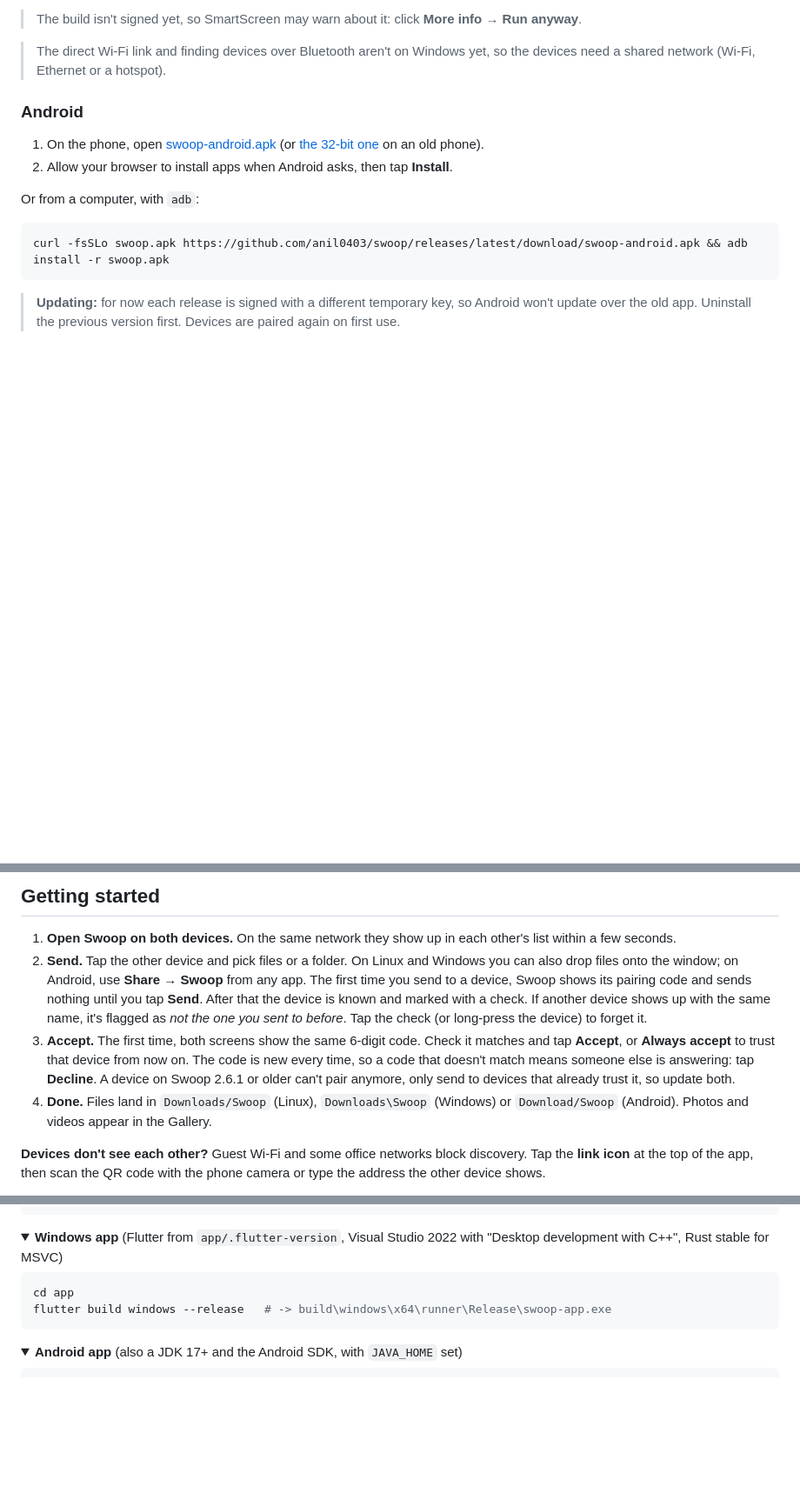
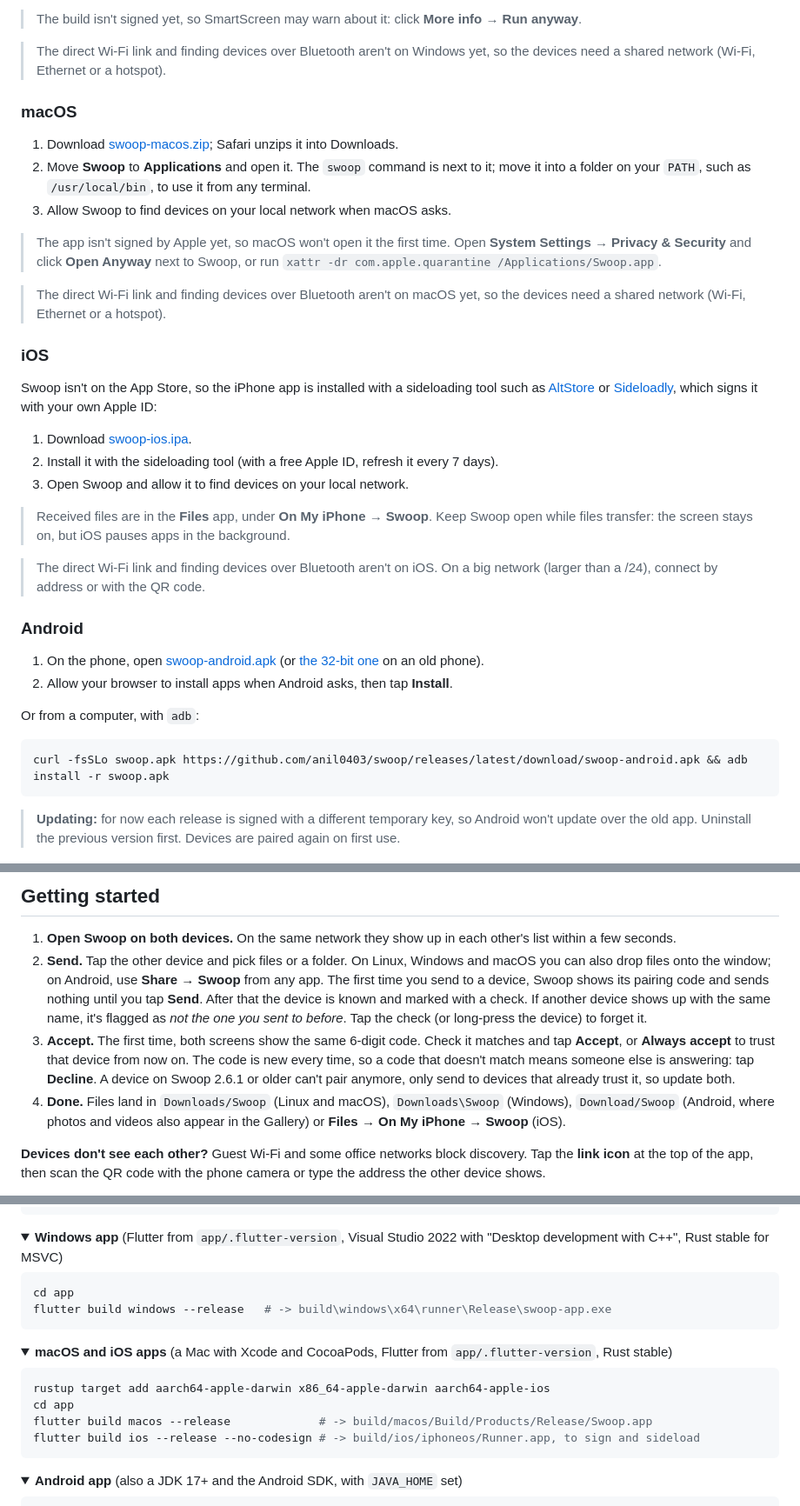
Before and after one commit to anil0403/swoop, a Markdown page: README.md, 3 parts joined by grey strips. Shown at 87% size. Drawn GitHub-style; folded sections open; blank space fills up the shorter version.

Commit message:
docs: macOS and iOS download, install and build

````diff
--- a/README.md
+++ b/README.md
@@ -134,6 +141,35 @@ flatpak install --user swoop-x86_64.flatpak
 > The direct Wi-Fi link and finding devices over Bluetooth aren't on Windows yet, so the devices need a shared
 > network (Wi-Fi, Ethernet or a hotspot).
 
+### macOS
+
+1. Download [swoop-macos.zip](https://github.com/anil0403/swoop/releases/latest/download/swoop-macos.zip); Safari
+   unzips it into Downloads.
+2. Move **Swoop** to **Applications** and open it. The `swoop` command is next to it; move it into a folder on your
+   `PATH`, such as `/usr/local/bin`, to use it from any terminal.
+3. Allow Swoop to find devices on your local network when macOS asks.
+
+> The app isn't signed by Apple yet, so macOS won't open it the first time. Open **System Settings → Privacy &
+> Security** and click **Open Anyway** next to Swoop, or run `xattr -dr com.apple.quarantine /Applications/Swoop.app`.
+
+> The direct Wi-Fi link and finding devices over Bluetooth aren't on macOS yet, so the devices need a shared
+> network (Wi-Fi, Ethernet or a hotspot).
+
+### iOS
+
+Swoop isn't on the App Store, so the iPhone app is installed with a sideloading tool such as
+[AltStore](https://altstore.io) or [Sideloadly](https://sideloadly.io), which signs it with your own Apple ID:
+
+1. Download [swoop-ios.ipa](https://github.com/anil0403/swoop/releases/latest/download/swoop-ios.ipa).
+2. Install it with the sideloading tool (with a free Apple ID, refresh it every 7 days).
+3. Open Swoop and allow it to find devices on your local network.
+
+> Received files are in the **Files** app, under **On My iPhone → Swoop**. Keep Swoop open while files transfer:
+> the screen stays on, but iOS pauses apps in the background.
+
+> The direct Wi-Fi link and finding devices over Bluetooth aren't on iOS. On a big network (larger than a /24),
+> connect by address or with the QR code.
+
 ### Android
 
 1. On the phone, open [swoop-android.apk](https://github.com/anil0403/swoop/releases/latest/download/swoop-android.apk)
@@ -161,7 +197,7 @@ Check any install with `swoop version`.
 ## Getting started
 
 1. **Open Swoop on both devices.** On the same network they show up in each other's list within a few seconds.
-2. **Send.** Tap the other device and pick files or a folder. On Linux and Windows you can also drop files onto
+2. **Send.** Tap the other device and pick files or a folder. On Linux, Windows and macOS you can also drop files onto
    the window; on Android, use **Share → Swoop** from any app. The first time you send to a device, Swoop shows its
    pairing code and sends nothing until you tap **Send**. After that the device is known and marked with a check. If
    another device shows up with the same name, it's flagged as *not the one you sent to before*. Tap the check
@@ -170,8 +206,8 @@ Check any install with `swoop version`.
    **Always accept** to trust that device from now on. The code is new every time, so a code that doesn't match
    means someone else is answering: tap **Decline**. A device on Swoop 2.6.1 or older can't pair anymore,
    only send to devices that already trust it, so update both.
-4. **Done.** Files land in `Downloads/Swoop` (Linux), `Downloads\Swoop` (Windows) or `Download/Swoop` (Android).
-   Photos and videos appear in the Gallery.
+4. **Done.** Files land in `Downloads/Swoop` (Linux and macOS), `Downloads\Swoop` (Windows), `Download/Swoop`
+   (Android, where photos and videos also appear in the Gallery) or **Files → On My iPhone → Swoop** (iOS).
 
 **Devices don't see each other?** Guest Wi-Fi and some office networks block discovery. Tap the **link icon** at
 the top of the app, then scan the QR code with the phone camera or type the address the other device shows.
@@ -261,6 +297,18 @@ flutter build windows --release   # -> build\windows\x64\runner\Release\swoop-ap
 </details>
 
 <details>
+<summary><b>macOS and iOS apps</b> (a Mac with Xcode and CocoaPods, Flutter from <code>app/.flutter-version</code>, Rust stable)</summary>
+
+```sh
+rustup target add aarch64-apple-darwin x86_64-apple-darwin aarch64-apple-ios
+cd app
+flutter build macos --release             # -> build/macos/Build/Products/Release/Swoop.app
+flutter build ios --release --no-codesign # -> build/ios/iphoneos/Runner.app, to sign and sideload
+```
+
+</details>
+
+<details>
 <summary><b>Android app</b> (also a JDK 17+ and the Android SDK, with <code>JAVA_HOME</code> set)</summary>
 
 ```sh
````
Also changed, not shown: other parts of README.md (+11 -4 lines), VERSIONING.md (+9 -4 lines).
